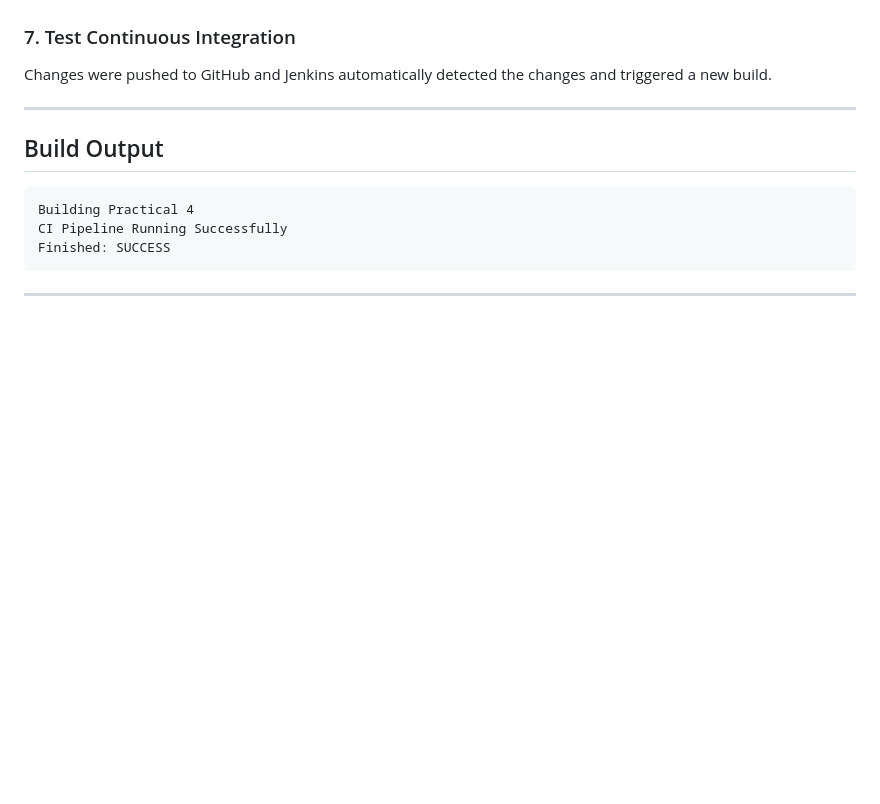
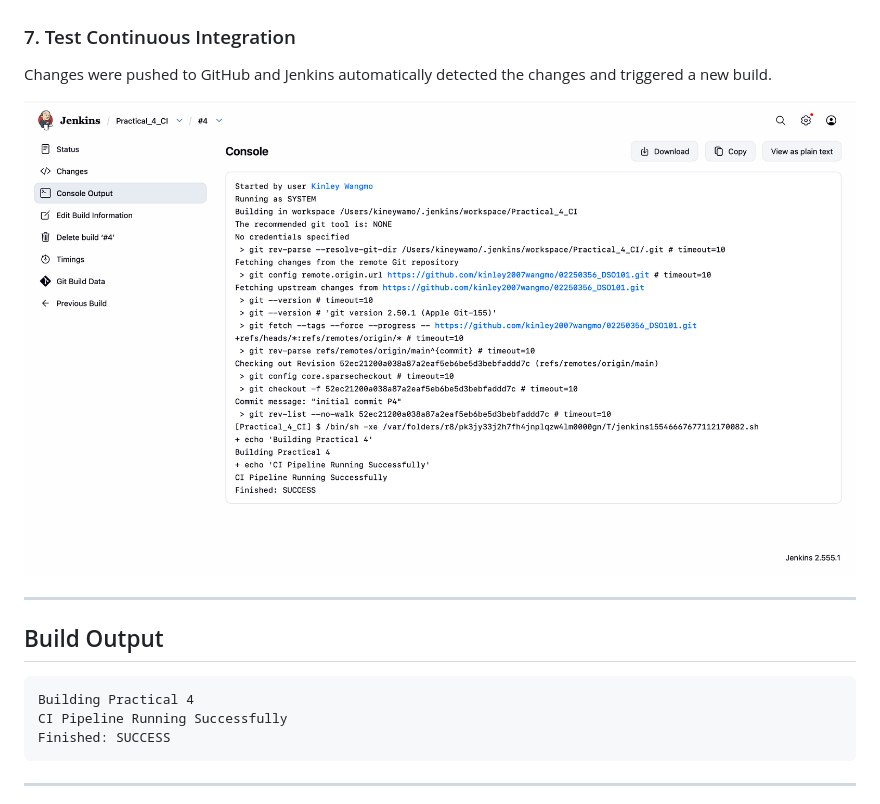
Before and after one commit to kinley2007wangmo/02250356_DSO101, a Markdown page: Practical_4/README.md, the part around the change. Rendered like a GitHub page; pictures changed too: Practical_4/assets/test-CI-jenkins.png (added); blank space fills up the shorter version.

Commit message:
practical 4

```diff
--- a/Practical_4/README.md
+++ b/Practical_4/README.md
@@ -65,6 +65,8 @@ The project was built successfully using Jenkins.
 
 Changes were pushed to GitHub and Jenkins automatically detected the changes and triggered a new build.
 
+![Jenkins Test](assets/test-CI-jenkins.png)
+
 ---
 
 ## Build Output
```
